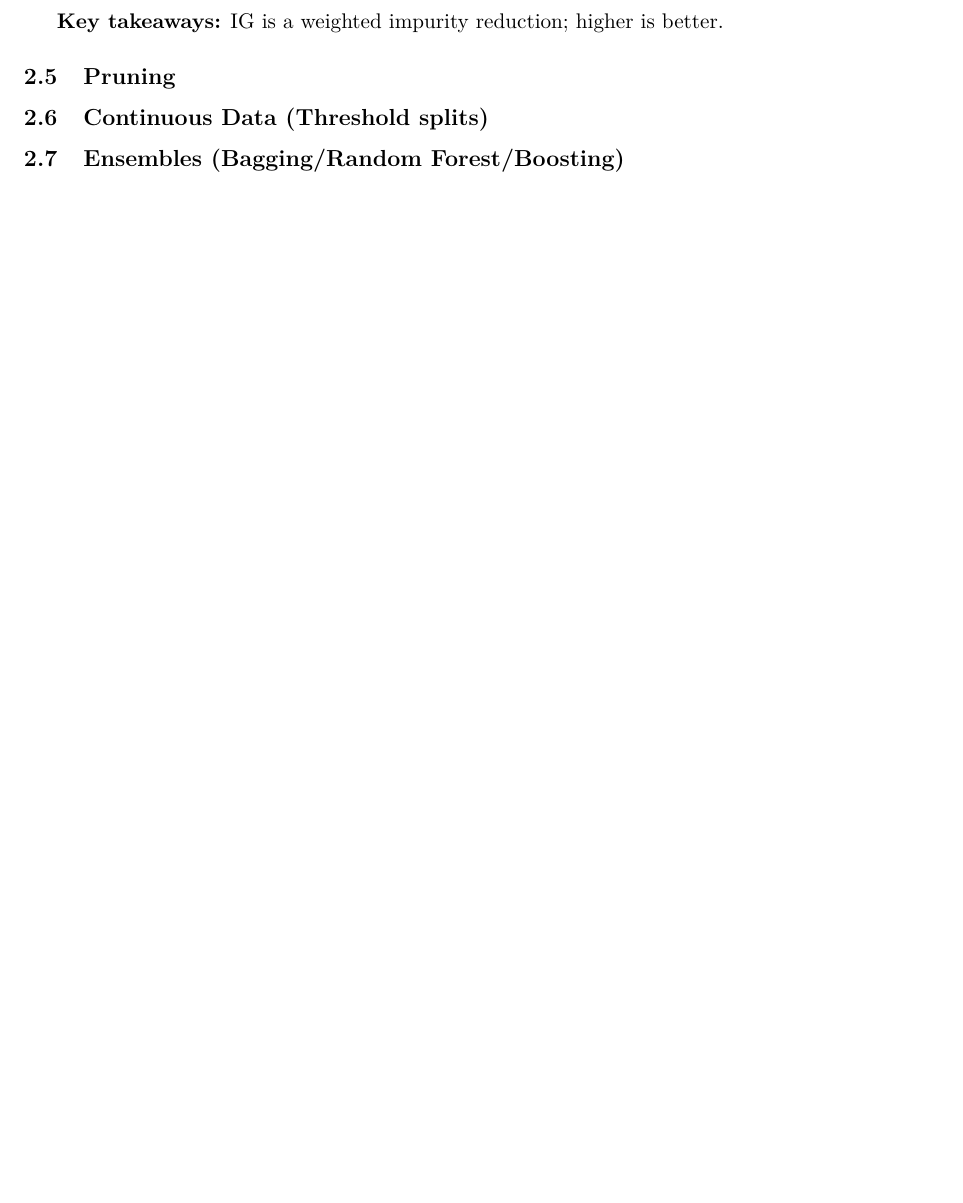
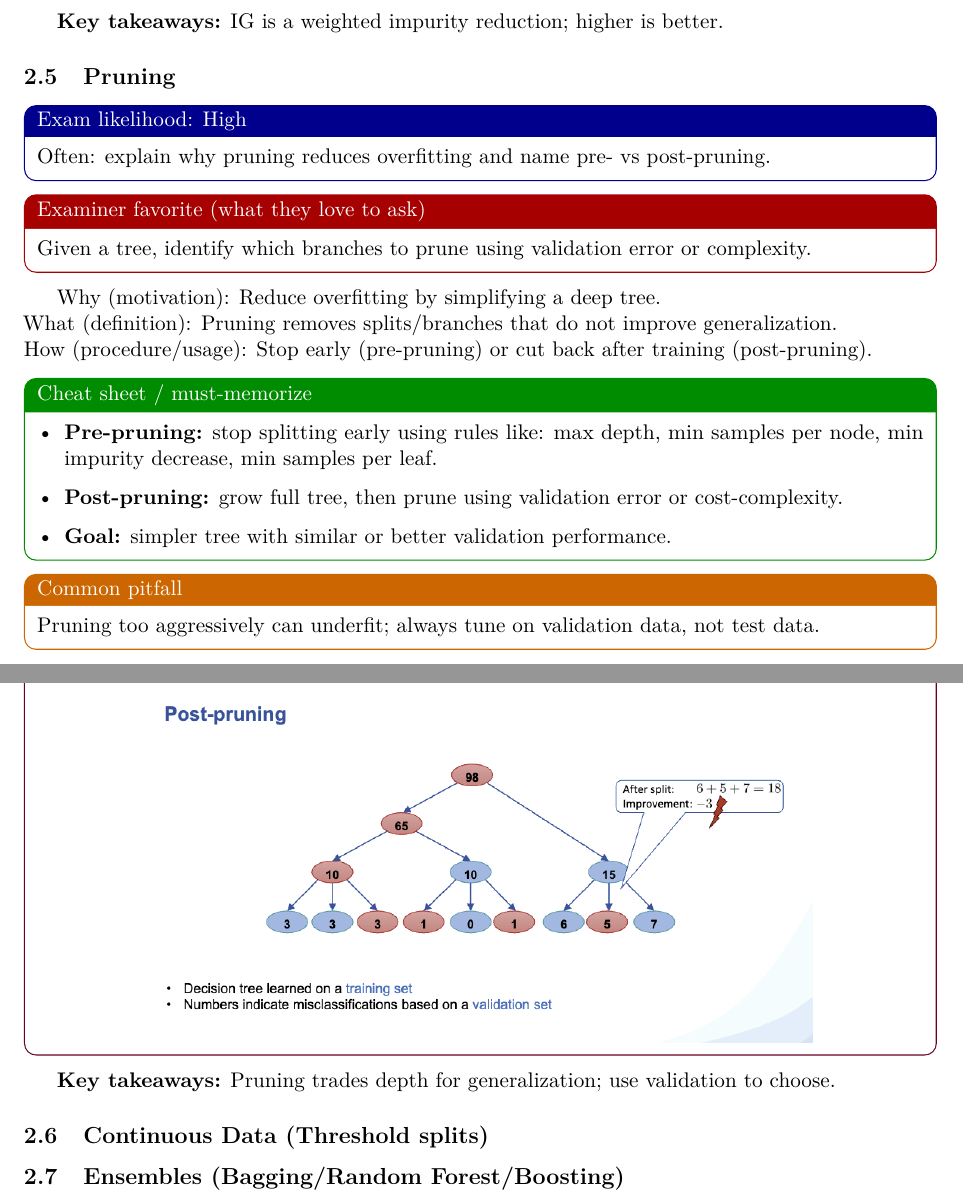
Before and after one commit to Kyotun/EleMLDS, a LaTeX document (DS/ds-main.tex, which reads DS/teach.tex): part of page 12 of 16 before the commit and two parts of pages 12 and 13 of 17 after it, the two joined at a grey line, cut so that both start at the same text, the shorter picture padded with empty space. Compiled offline with pdfLaTeX.

Commit message:
Add post-pruning teaching content and related visual asset

```diff
--- a/DS/teach.tex
+++ b/DS/teach.tex
@@ -317,3 +317,38 @@ Also: weight by subset size and keep log base consistent.
 
 \textbf{Key takeaways:} IG is a weighted impurity reduction; higher is better.
 }
+
+% 2.5 Pruning
+\DefineTeach{2.5}{%
+\begin{examlikelihood}{High}
+Often: explain why pruning reduces overfitting and name pre- vs post-pruning.
+\end{examlikelihood}
+
+\begin{examfavorite}
+Given a tree, identify which branches to prune using validation error or complexity.
+\end{examfavorite}
+
+Why (motivation): Reduce overfitting by simplifying a deep tree.\\
+What (definition): Pruning removes splits/branches that do not improve generalization.\\
+How (procedure/usage): Stop early (pre-pruning) or cut back after training (post-pruning).
+
+\begin{cheatsheet}
+\begin{itemize}
+  \item \textbf{Pre-pruning:} stop splitting early using rules like:
+  max depth, min samples per node, min impurity decrease, min samples per leaf.
+  \item \textbf{Post-pruning:} grow full tree, then prune using validation error or cost-complexity.
+  \item \textbf{Goal:} simpler tree with similar or better validation performance.
+\end{itemize}
+\end{cheatsheet}
+
+\begin{pitfall}
+Pruning too aggressively can underfit; always tune on validation data, not test data.
+\end{pitfall}
+
+\begin{visualbox}
+\centering
+\includegraphics[width=0.75\linewidth]{asset/post-pruning.png}
+\end{visualbox}
+
+\textbf{Key takeaways:} Pruning trades depth for generalization; use validation to choose.
+}
```
Also changed, not shown: DS/asset/post-pruning.png (added), DS/ds-main.pdf, 6 other files.
